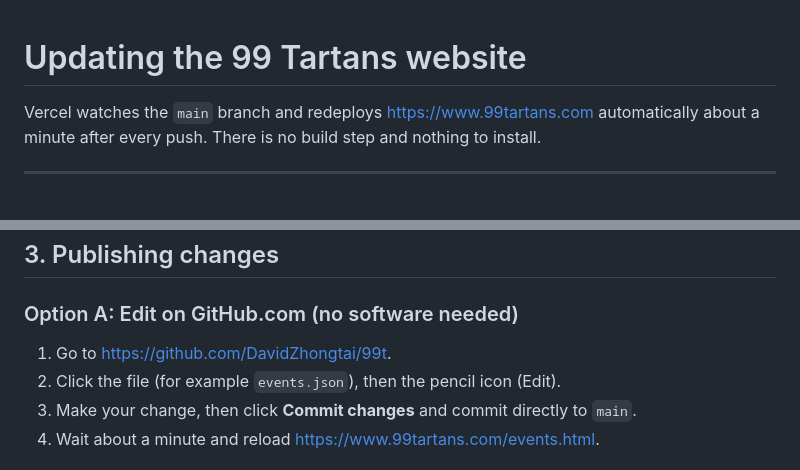
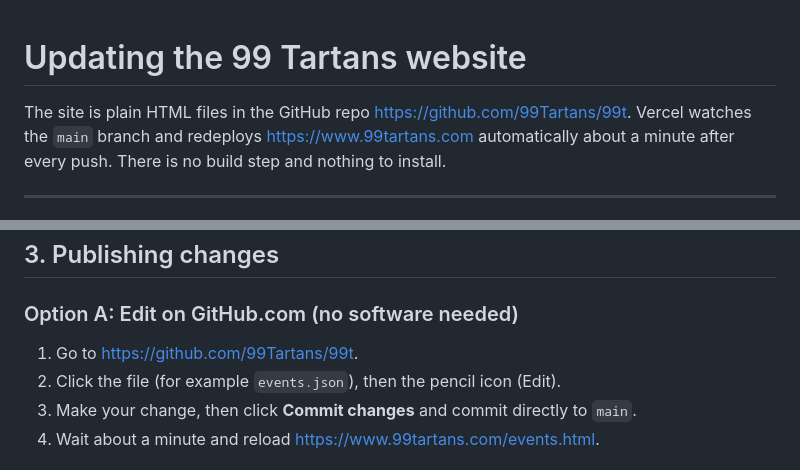
Before and after one commit to 99Tartans/99t, a Markdown page: UPDATING.md, 2 parts joined by grey strips. GitHub-like rendering.

Commit message:
add in the site

```diff
--- a/UPDATING.md
+++ b/UPDATING.md
@@ -1,5 +1,6 @@
 # Updating the 99 Tartans website
 
+The site is plain HTML files in the GitHub repo https://github.com/99Tartans/99t.
 Vercel watches the `main` branch and redeploys https://www.99tartans.com automatically
 about a minute after every push. There is no build step and nothing to install.
 
@@ -108,7 +109,7 @@ be made in all eight files.
 
 ### Option A: Edit on GitHub.com (no software needed)
 
-1. Go to https://github.com/DavidZhongtai/99t.
+1. Go to https://github.com/99Tartans/99t.
 2. Click the file (for example `events.json`), then the pencil icon (Edit).
 3. Make your change, then click **Commit changes** and commit directly to `main`.
 4. Wait about a minute and reload https://www.99tartans.com/events.html.
```
